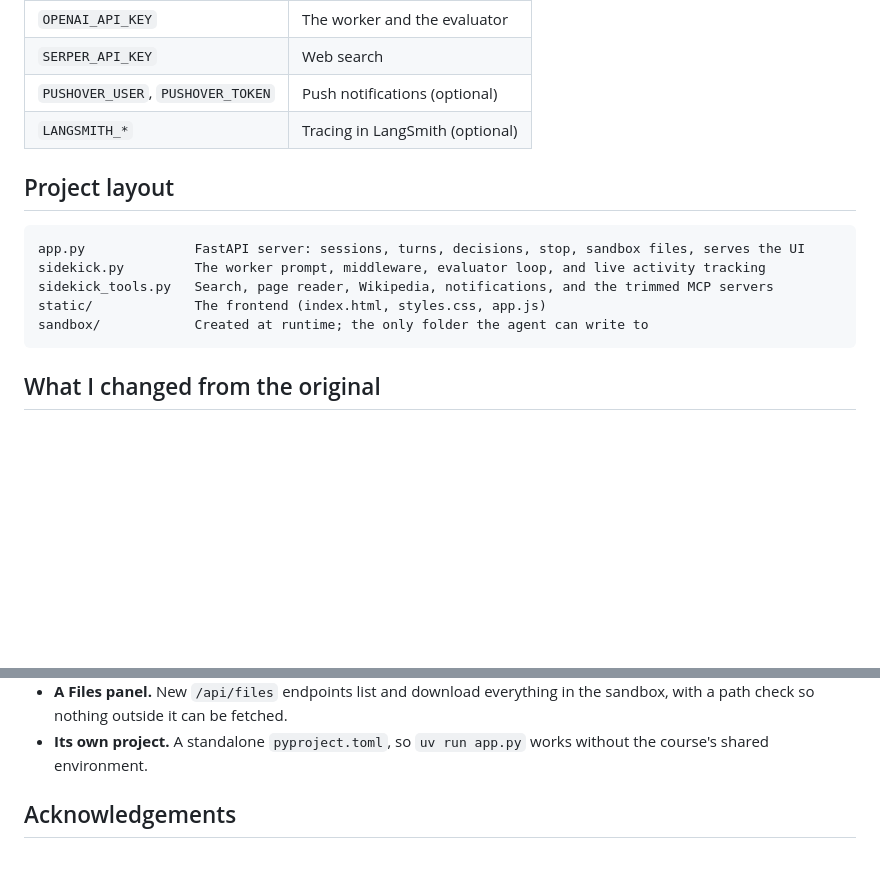
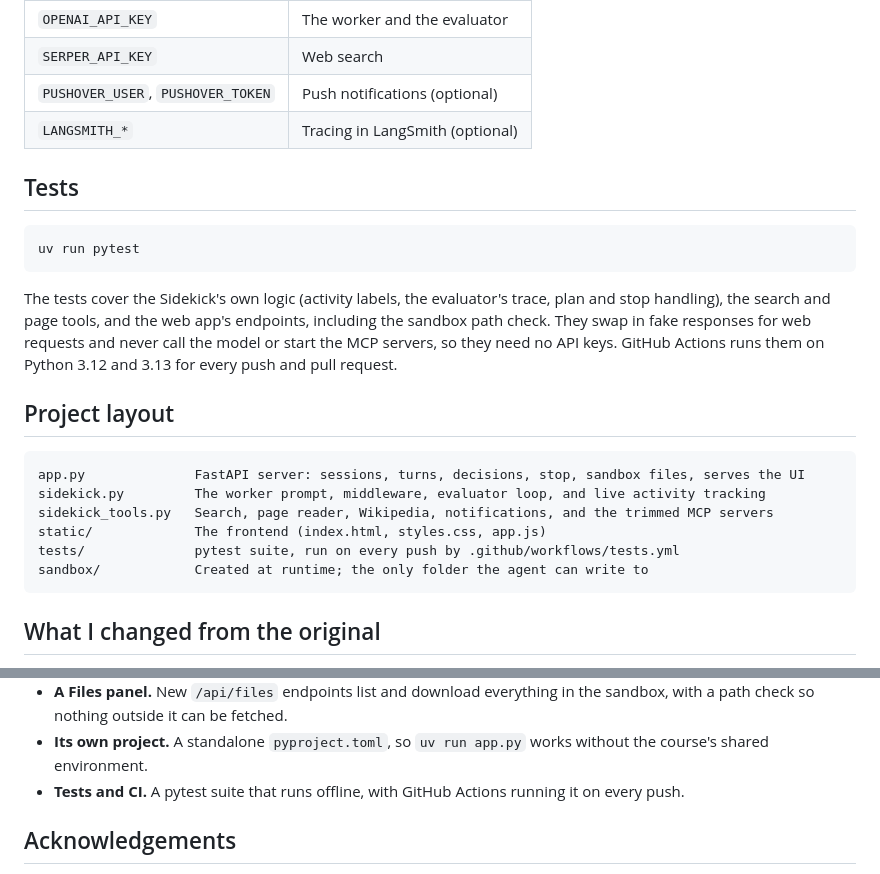
Before and after one commit to havl-code/sidekick, a Markdown page: README.md, 2 parts joined by grey strips. GitHub-like rendering; blank space fills up the shorter version.

Commit message:
Update README badges and add tests section

````diff
--- a/README.md
+++ b/README.md
@@ -38,6 +43,14 @@ The app opens at [http://127.0.0.1:7860](http://127.0.0.1:7860). The first start
 | `PUSHOVER_USER`, `PUSHOVER_TOKEN` | Push notifications (optional) |
 | `LANGSMITH_*` | Tracing in LangSmith (optional) |
 
+## Tests
+
+```bash
+uv run pytest
+```
+
+The tests cover the Sidekick's own logic (activity labels, the evaluator's trace, plan and stop handling), the search and page tools, and the web app's endpoints, including the sandbox path check. They swap in fake responses for web requests and never call the model or start the MCP servers, so they need no API keys. GitHub Actions runs them on Python 3.12 and 3.13 for every push and pull request.
+
 ## Project layout
 
 ```text
@@ -45,6 +58,7 @@ app.py              FastAPI server: sessions, turns, decisions, stop, sandbox fi
 sidekick.py         The worker prompt, middleware, evaluator loop, and live activity tracking
 sidekick_tools.py   Search, page reader, Wikipedia, notifications, and the trimmed MCP servers
 static/             The frontend (index.html, styles.css, app.js)
+tests/              pytest suite, run on every push by .github/workflows/tests.yml
 sandbox/            Created at runtime; the only folder the agent can write to
 ```
 
@@ -62,6 +76,7 @@ sandbox/            Created at runtime; the only folder the agent can write to
 - **An honest verdict.** The history the backend returns is structured by role (user, assistant, evaluator, approval, notice) rather than prefixed strings. The UI shows each verdict as Met, Needs you, or Not fully met, including when the worker ran out of attempts, and shows the success criteria under each request.
 - **A Files panel.** New `/api/files` endpoints list and download everything in the sandbox, with a path check so nothing outside it can be fetched.
 - **Its own project.** A standalone `pyproject.toml`, so `uv run app.py` works without the course's shared environment.
+- **Tests and CI.** A pytest suite that runs offline, with GitHub Actions running it on every push.
 
 ## Acknowledgements
 
````
Also changed, not shown: other parts of README.md (+11 -6 lines).
